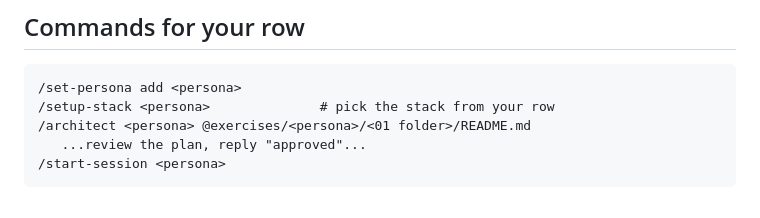
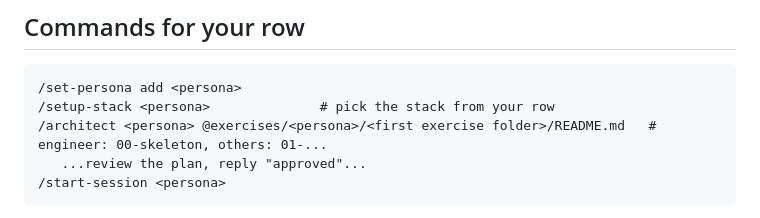
Before and after one commit to axel-sirota/cursor-course-templates, a Markdown page: CHOOSE_YOUR_ADVENTURE.md, the part around the change. Drawn GitHub-style.

````diff
--- a/CHOOSE_YOUR_ADVENTURE.md
+++ b/CHOOSE_YOUR_ADVENTURE.md
@@ -30,7 +30,7 @@ All engineer stacks are graded by the same Hurl acceptance tests over HTTP, so t
 ```
 /set-persona add <persona>
 /setup-stack <persona>              # pick the stack from your row
-/architect <persona> @exercises/<persona>/<01 folder>/README.md
+/architect <persona> @exercises/<persona>/<first exercise folder>/README.md   # engineer: 00-skeleton, others: 01-...
    ...review the plan, reply "approved"...
 /start-session <persona>
 ```
````
Also changed, not shown: QUICKSTART.md (+6 -6 lines), exercises/capstone/README.md (added, +39 -0 lines).
